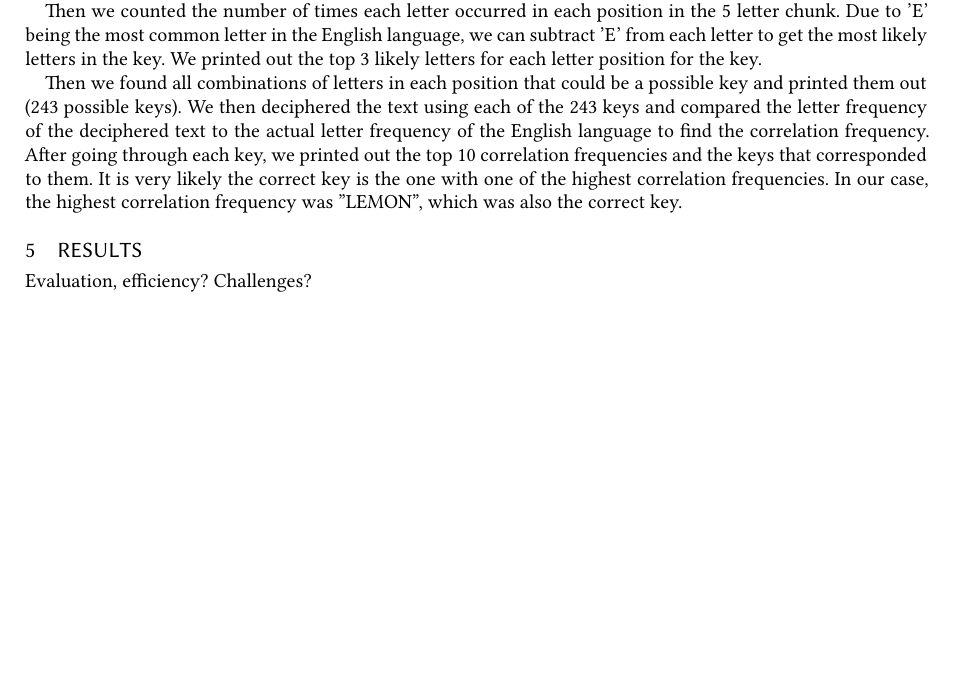
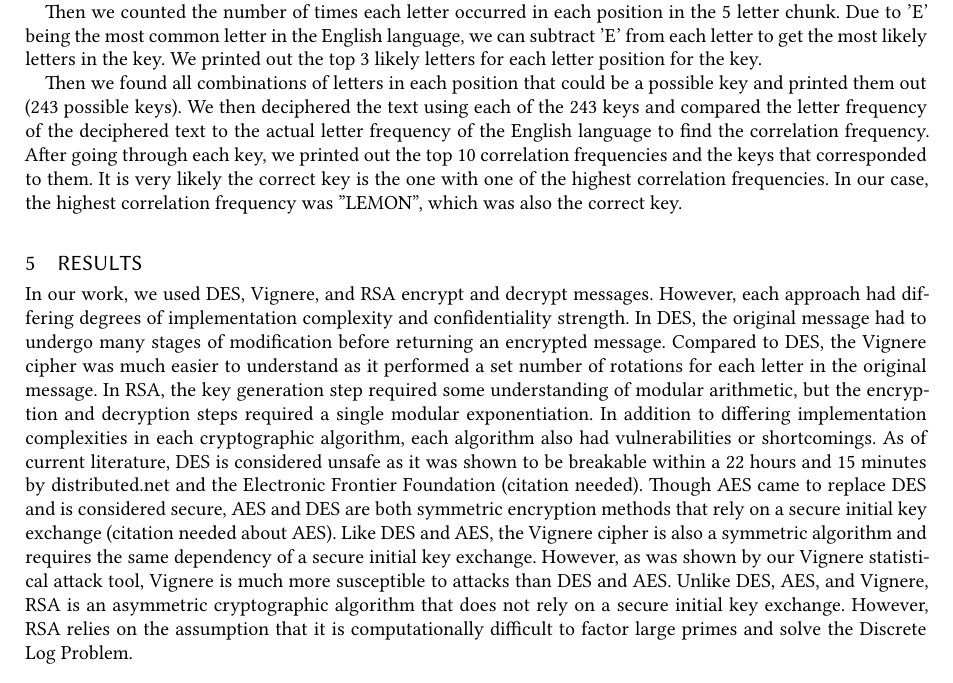
Before and after one commit to marklalor/security-suite, a LaTeX paper (report/report.tex): part of page 8 of 9, cut so that both start at the same text, the shorter picture padded with empty space. Compiled offline with XeLaTeX.

Commit message:
results section

```diff
--- a/report/report.tex
+++ b/report/report.tex
@@ -313,7 +313,7 @@ Then we found all combinations of letters in each position that could be a possi
 
 \section{Results}\label{sec:results}
 
-Evaluation, efficiency? Challenges?
+In our work, we used DES, Vignere, and RSA encrypt and decrypt messages. However, each approach had differing degrees of implementation complexity and confidentiality strength. In DES, the original message had to undergo many stages of modification before returning an encrypted message. Compared to DES, the Vignere cipher was much easier to understand as it performed a set number of rotations for each letter in the original message. In RSA, the key generation step required some understanding of modular arithmetic, but the encryption and decryption steps required a single modular exponentiation. In addition to differing implementation complexities in each cryptographic algorithm, each algorithm also had vulnerabilities or shortcomings. As of current literature, DES is considered unsafe as it was shown to be breakable within a 22 hours and 15 minutes by distributed.net and the Electronic Frontier Foundation (citation needed). Though AES came to replace DES and is considered secure, AES and DES are both symmetric encryption methods that rely on a secure initial key exchange (citation needed about AES). Like DES and AES, the Vignere cipher is also a symmetric algorithm and requires the same dependency of a secure initial key exchange. However, as was shown by our Vignere statistical attack tool, Vignere is much more susceptible to attacks than DES and AES. Unlike DES, AES, and Vignere, RSA is an asymmetric cryptographic algorithm that does not rely on a secure initial key exchange. However, RSA relies on the assumption that it is computationally difficult to factor large primes and solve the Discrete Log Problem.
 
 \section{Related Work}\label{sec:relatedwork}
 
```
